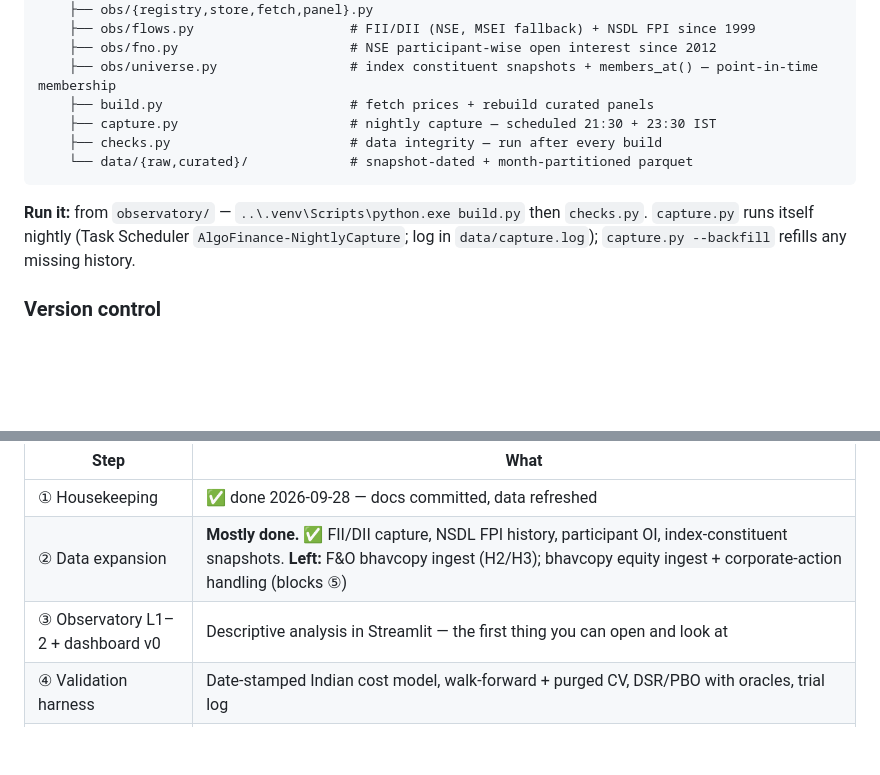
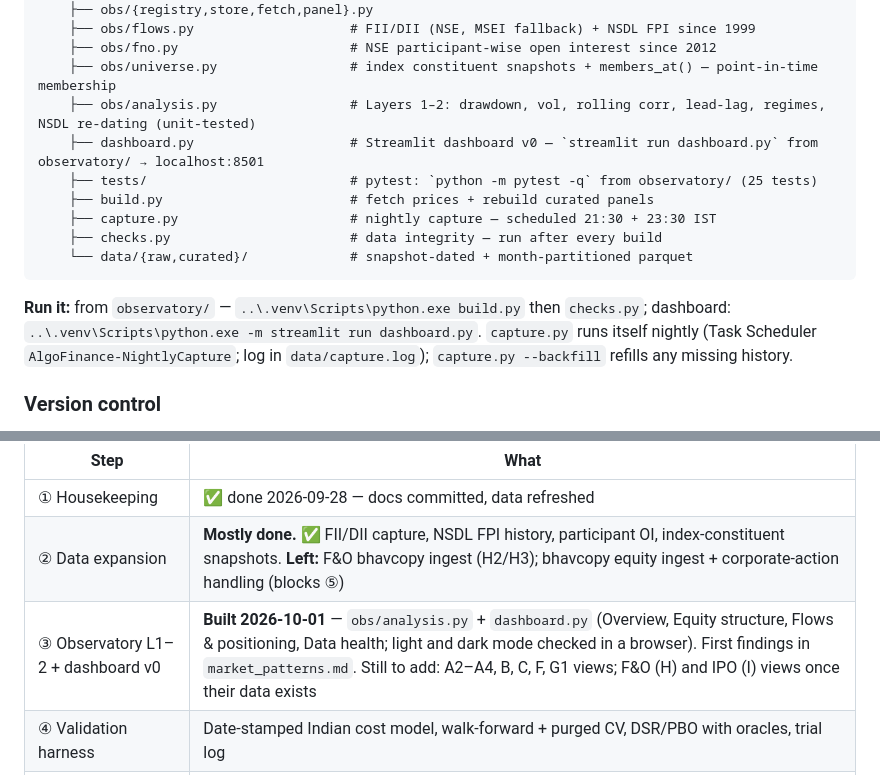
Before and after one commit to agrawaldevansh2994-web/Market_Algo_Hark, a Markdown page: CLAUDE.md, 2 parts joined by grey strips. Rendered like a GitHub page; blank space fills up the shorter version.

````diff
--- a/CLAUDE.md
+++ b/CLAUDE.md
@@ -67,13 +67,16 @@ Algo_Finance/
     ├── obs/flows.py                    # FII/DII (NSE, MSEI fallback) + NSDL FPI since 1999
     ├── obs/fno.py                      # NSE participant-wise open interest since 2012
     ├── obs/universe.py                 # index constituent snapshots + members_at() — point-in-time membership
+    ├── obs/analysis.py                 # Layers 1–2: drawdown, vol, rolling corr, lead-lag, regimes, NSDL re-dating (unit-tested)
+    ├── dashboard.py                    # Streamlit dashboard v0 — `streamlit run dashboard.py` from observatory/ → localhost:8501
+    ├── tests/                          # pytest: `python -m pytest -q` from observatory/ (25 tests)
     ├── build.py                        # fetch prices + rebuild curated panels
     ├── capture.py                      # nightly capture — scheduled 21:30 + 23:30 IST
     ├── checks.py                       # data integrity — run after every build
     └── data/{raw,curated}/             # snapshot-dated + month-partitioned parquet
 ```
 
-**Run it:** from `observatory/` — `..\.venv\Scripts\python.exe build.py` then `checks.py`. `capture.py` runs itself nightly (Task Scheduler `AlgoFinance-NightlyCapture`; log in `data/capture.log`); `capture.py --backfill` refills any missing history.
+**Run it:** from `observatory/` — `..\.venv\Scripts\python.exe build.py` then `checks.py`; dashboard: `..\.venv\Scripts\python.exe -m streamlit run dashboard.py`. `capture.py` runs itself nightly (Task Scheduler `AlgoFinance-NightlyCapture`; log in `data/capture.log`); `capture.py --backfill` refills any missing history.
 
 ### Version control
 
@@ -182,7 +185,7 @@ Detail in `research/04-direction.md` §6. The ordering principles from Phase 1 s
 |---|---|
 | ① Housekeeping | ✅ done 2026-09-28 — docs committed, data refreshed |
 | ② Data expansion | **Mostly done.** ✅ FII/DII capture, NSDL FPI history, participant OI, index-constituent snapshots. **Left:** F&O bhavcopy ingest (H2/H3); bhavcopy equity ingest + corporate-action handling (blocks ⑤) |
-| ③ Observatory L1–2 + dashboard v0 | Descriptive analysis in Streamlit — the first thing you can open and look at |
+| ③ Observatory L1–2 + dashboard v0 | **Built 2026-10-01** — `obs/analysis.py` + `dashboard.py` (Overview, Equity structure, Flows & positioning, Data health; light and dark mode checked in a browser). First findings in `market_patterns.md`. Still to add: A2–A4, B, C, F, G1 views; F&O (H) and IPO (I) views once their data exists |
 | ④ Validation harness | Date-stamped Indian cost model, walk-forward + purged CV, DSR/PBO with oracles, trial log |
 | ⑤ Reference strategy | Replicate **Nifty200 Momentum 30**, **re-scoped 2026-10-01**: free data has no point-in-time membership and bhavcopy prices are unadjusted, so this becomes a *measured, decomposed* replication on a liquidity-ranked proxy universe (`research/04` §7.1). Goal: an explained gap to the published index, not an exact match |
 | ⑥ Dashboard v1 | Strategy monitoring — positions, P&L net of cost and tax, drift from backtest |
````
Also changed, not shown: other parts of CLAUDE.md (+1 -0 lines), research/market_patterns.md (+11 -1 lines).
